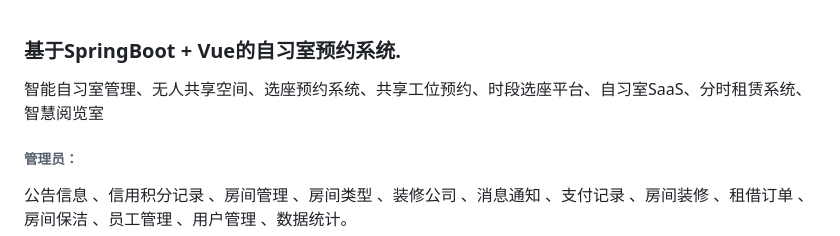
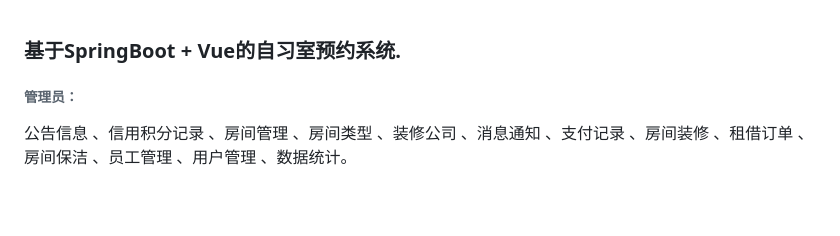
Before and after one commit to Fankekeke/study_room_reserve_cos, a Markdown page: README.md, the part around the change. GitHub-like rendering; blank space fills up the shorter version.

```diff
--- a/README.md
+++ b/README.md
@@ -1,6 +1,4 @@
 ### 基于SpringBoot + Vue的自习室预约系统.
-
-智能自习室管理、无人共享空间、选座预约系统、共享工位预约、时段选座平台、自习室SaaS、分时租赁系统、智慧阅览室
 
 ###### 管理员：
 公告信息 、信用积分记录 、房间管理 、房间类型 、装修公司 、消息通知 、支付记录 、房间装修 、租借订单 、房间保洁 、员工管理 、用户管理 、数据统计。
```
